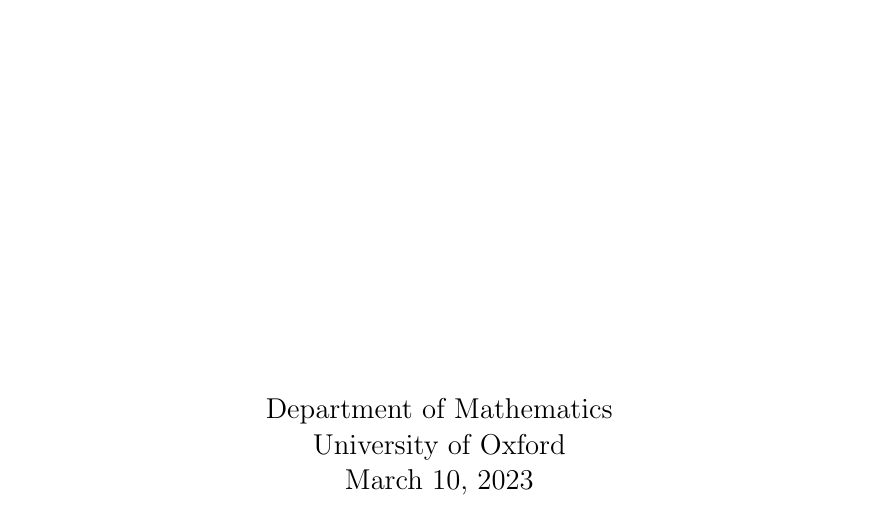
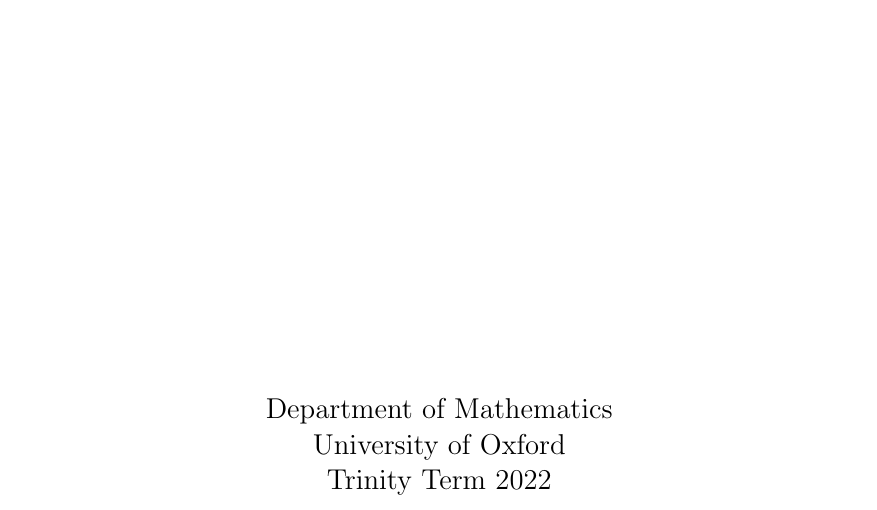
Before and after one commit to pauljoohyunkim/partC_Dissertation, a LaTeX thesis (dissertation/dissertation.tex, which reads dissertation/sections/cover.tex): part of page 1 of 14, cut so that both start at the same text. Compiled offline with pdfLaTeX.

Commit message:
Cover Date

```diff
--- a/dissertation/sections/cover.tex
+++ b/dissertation/sections/cover.tex
@@ -31,7 +31,8 @@
         Department of Mathematics\\
         University of Oxford\\
         %Country\\
-        \today
+        %\today
+        Trinity Term 2022
 
     \end{center}
 \end{titlepage}
```
